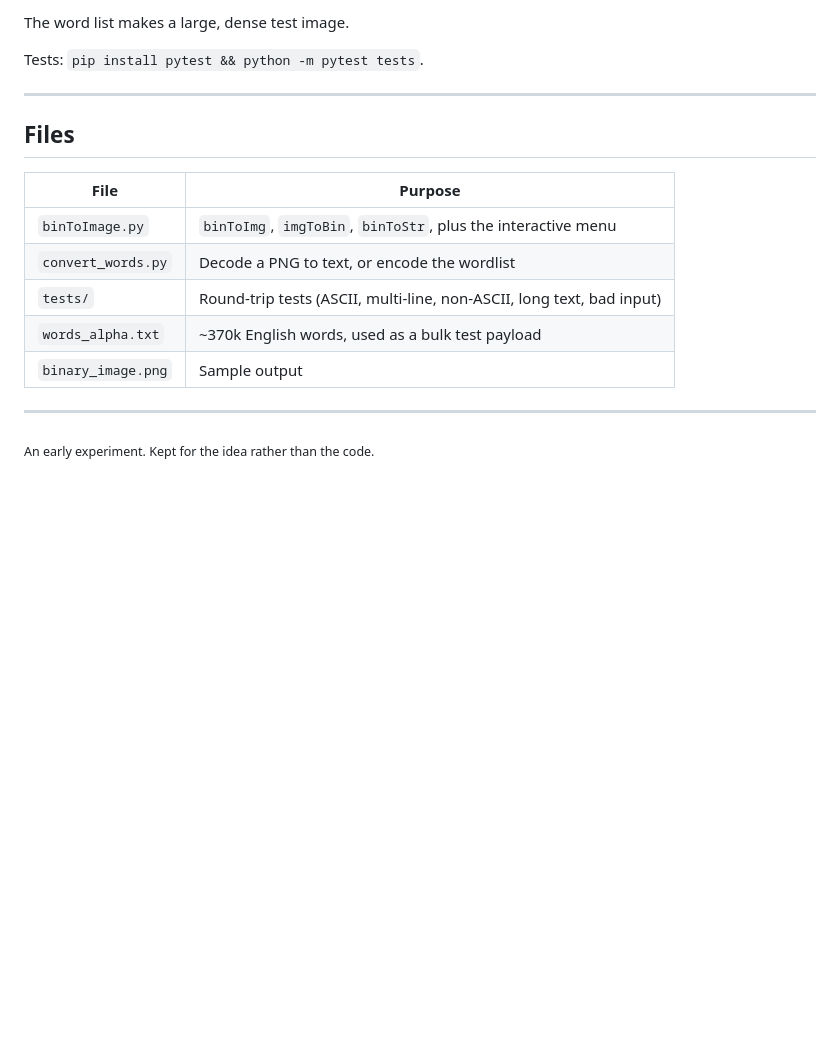
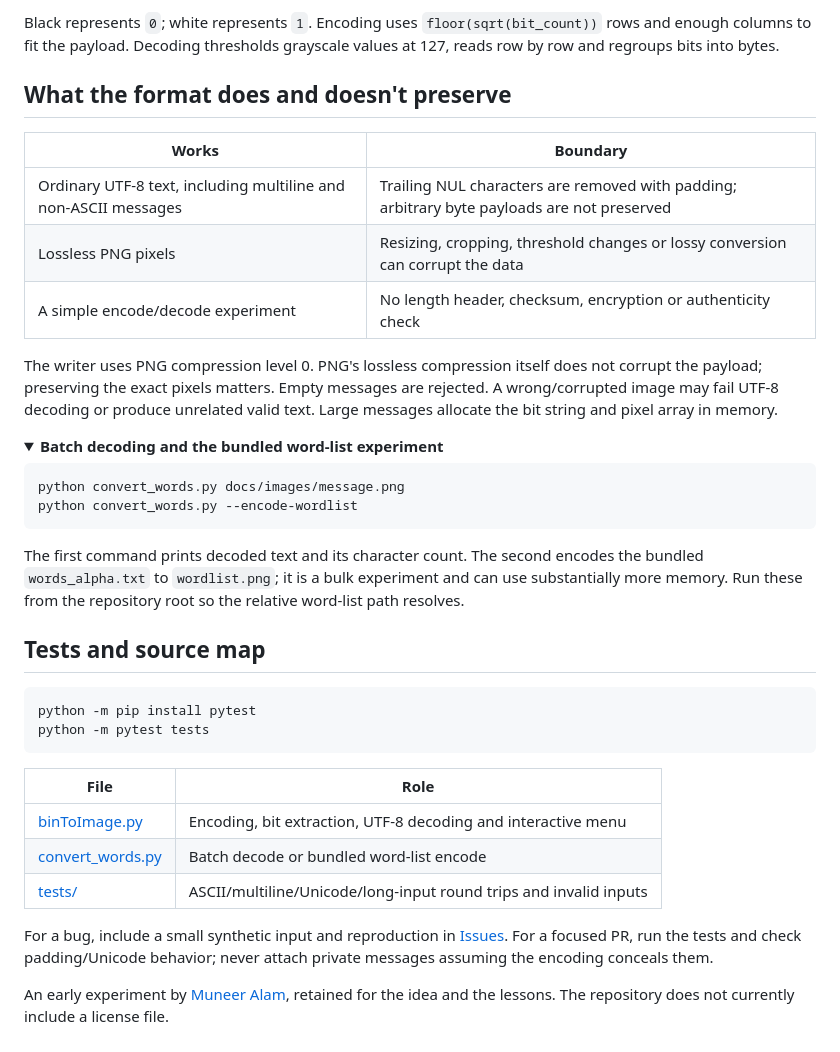
Before and after one commit to Muneer320/MessageInPicture, a Markdown page: README.md, the part around one of its changes. Drawn GitHub-style; folded sections open; blank space fills up the shorter version.

````diff
--- a/README.md
+++ b/README.md
@@ -63,21 +69,42 @@ python convert_words.py --encode-wordlist     # encode the 4MB words_alpha.txt i
 ```
 
-The word list makes a large, dense test image.
+Black represents `0`; white represents `1`. Encoding uses `floor(sqrt(bit_count))` rows and enough columns to fit the payload. Decoding thresholds grayscale values at 127, reads row by row and regroups bits into bytes.
 
-Tests: `pip install pytest && python -m pytest tests`.
+## What the format does and doesn't preserve
 
----
+| Works | Boundary |
+| --- | --- |
+| Ordinary UTF-8 text, including multiline and non-ASCII messages | Trailing NUL characters are removed with padding; arbitrary byte payloads are not preserved |
+| Lossless PNG pixels | Resizing, cropping, threshold changes or lossy conversion can corrupt the data |
+| A simple encode/decode experiment | No length header, checksum, encryption or authenticity check |
 
-## Files
+The writer uses PNG compression level 0. PNG's lossless compression itself does not corrupt the payload; preserving the exact pixels matters. Empty messages are rejected. A wrong/corrupted image may fail UTF-8 decoding or produce unrelated valid text. Large messages allocate the bit string and pixel array in memory.
 
-| File | Purpose |
-|---|---|
-| `binToImage.py` | `binToImg`, `imgToBin`, `binToStr`, plus the interactive menu |
-| `convert_words.py` | Decode a PNG to text, or encode the wordlist |
-| `tests/` | Round-trip tests (ASCII, multi-line, non-ASCII, long text, bad input) |
-| `words_alpha.txt` | ~370k English words, used as a bulk test payload |
-| `binary_image.png` | Sample output |
+<details>
+<summary><strong>Batch decoding and the bundled word-list experiment</strong></summary>
 
----
+```sh
+python convert_words.py docs/images/message.png
+python convert_words.py --encode-wordlist
+```
 
-<sub>An early experiment. Kept for the idea rather than the code.</sub>
+The first command prints decoded text and its character count. The second encodes the bundled `words_alpha.txt` to `wordlist.png`; it is a bulk experiment and can use substantially more memory. Run these from the repository root so the relative word-list path resolves.
+
+</details>
+
+## Tests and source map
+
+```sh
+python -m pip install pytest
+python -m pytest tests
+```
+
+| File | Role |
+| --- | --- |
+| [binToImage.py](binToImage.py) | Encoding, bit extraction, UTF-8 decoding and interactive menu |
+| [convert_words.py](convert_words.py) | Batch decode or bundled word-list encode |
+| [tests/](tests/) | ASCII/multiline/Unicode/long-input round trips and invalid inputs |
+
+For a bug, include a small synthetic input and reproduction in [Issues](https://github.com/Muneer320/MessageInPicture/issues). For a focused PR, run the tests and check padding/Unicode behavior; never attach private messages assuming the encoding conceals them.
+
+An early experiment by [Muneer Alam](https://github.com/Muneer320), retained for the idea and the lessons. The repository does not currently include a license file.
````
Also changed, not shown: other parts of README.md (+47 -41 lines), docs/images/message.png (added).
